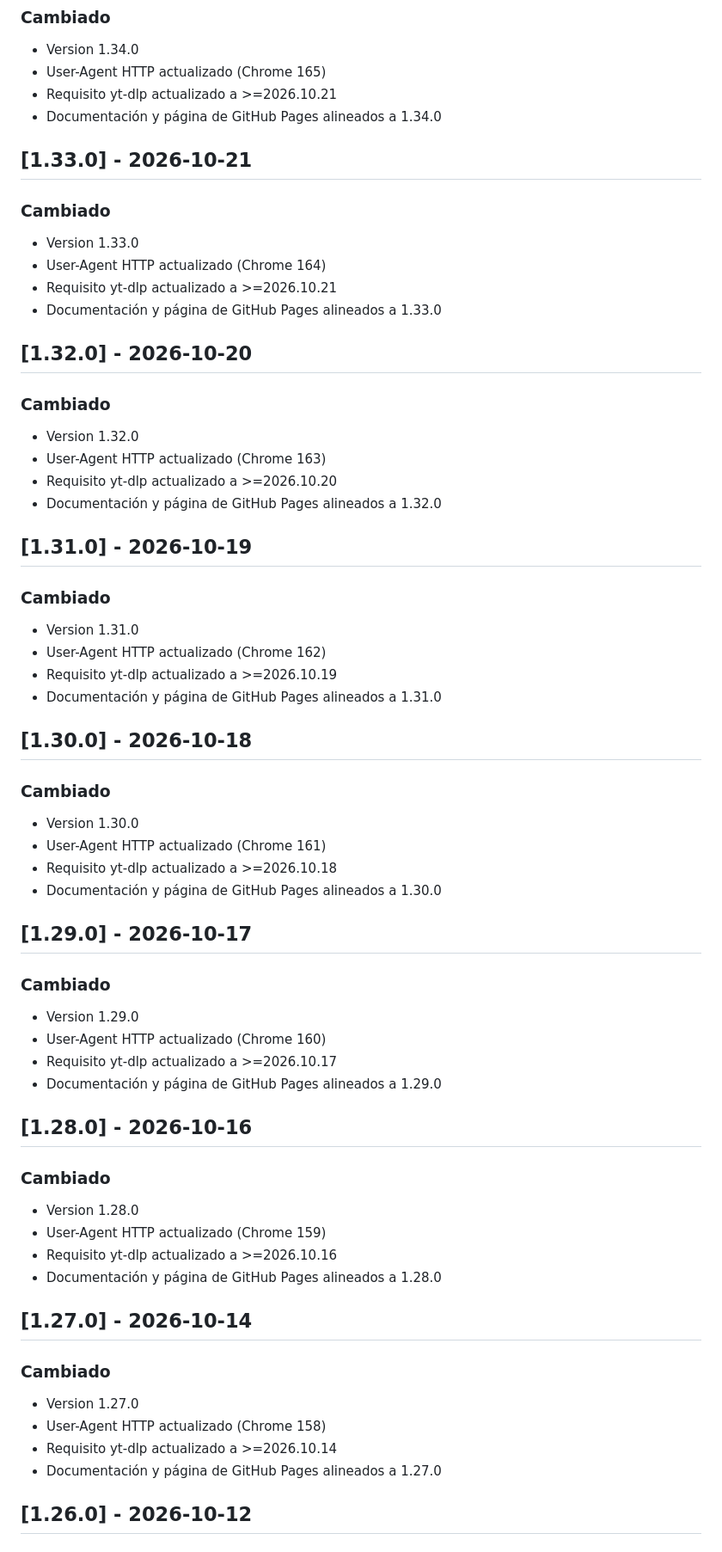
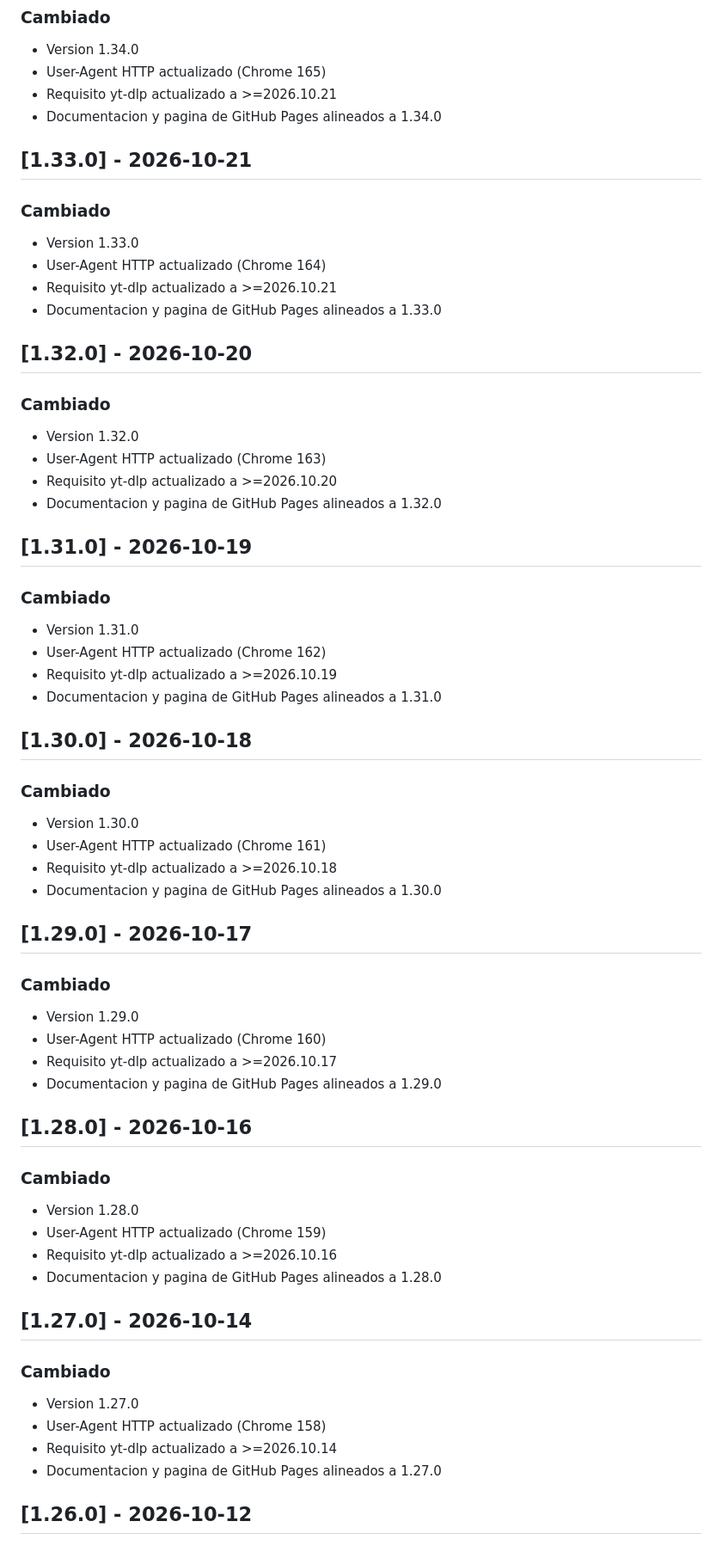
Before and after one commit to Doriogamer/DownloaderMD, a Markdown page: CHANGELOG.md, the part around one of its changes. Shown at 86% size. GitHub-like rendering.

```diff
--- a/CHANGELOG.md
+++ b/CHANGELOG.md
@@ -57,7 +65,7 @@ Todos los cambios notables en este proyecto seran documentados en este archivo.
 - Version 1.34.0
 - User-Agent HTTP actualizado (Chrome 165)
 - Requisito yt-dlp actualizado a >=2026.10.21
-- Documentación y página de GitHub Pages alineados a 1.34.0
+- Documentacion y pagina de GitHub Pages alineados a 1.34.0
 
 ## [1.33.0] - 2026-10-21
 
@@ -65,7 +73,7 @@ Todos los cambios notables en este proyecto seran documentados en este archivo.
 - Version 1.33.0
 - User-Agent HTTP actualizado (Chrome 164)
 - Requisito yt-dlp actualizado a >=2026.10.21
-- Documentación y página de GitHub Pages alineados a 1.33.0
+- Documentacion y pagina de GitHub Pages alineados a 1.33.0
 
 ## [1.32.0] - 2026-10-20
 
@@ -73,7 +81,7 @@ Todos los cambios notables en este proyecto seran documentados en este archivo.
 - Version 1.32.0
 - User-Agent HTTP actualizado (Chrome 163)
 - Requisito yt-dlp actualizado a >=2026.10.20
-- Documentación y página de GitHub Pages alineados a 1.32.0
+- Documentacion y pagina de GitHub Pages alineados a 1.32.0
 
 ## [1.31.0] - 2026-10-19
 
@@ -81,7 +89,7 @@ Todos los cambios notables en este proyecto seran documentados en este archivo.
 - Version 1.31.0
 - User-Agent HTTP actualizado (Chrome 162)
 - Requisito yt-dlp actualizado a >=2026.10.19
-- Documentación y página de GitHub Pages alineados a 1.31.0
+- Documentacion y pagina de GitHub Pages alineados a 1.31.0
 
 ## [1.30.0] - 2026-10-18
 
@@ -89,7 +97,7 @@ Todos los cambios notables en este proyecto seran documentados en este archivo.
 - Version 1.30.0
 - User-Agent HTTP actualizado (Chrome 161)
 - Requisito yt-dlp actualizado a >=2026.10.18
-- Documentación y página de GitHub Pages alineados a 1.30.0
+- Documentacion y pagina de GitHub Pages alineados a 1.30.0
 
 ## [1.29.0] - 2026-10-17
 
@@ -97,7 +105,7 @@ Todos los cambios notables en este proyecto seran documentados en este archivo.
 - Version 1.29.0
 - User-Agent HTTP actualizado (Chrome 160)
 - Requisito yt-dlp actualizado a >=2026.10.17
-- Documentación y página de GitHub Pages alineados a 1.29.0
+- Documentacion y pagina de GitHub Pages alineados a 1.29.0
 
 ## [1.28.0] - 2026-10-16
 
@@ -105,7 +113,7 @@ Todos los cambios notables en este proyecto seran documentados en este archivo.
 - Version 1.28.0
 - User-Agent HTTP actualizado (Chrome 159)
 - Requisito yt-dlp actualizado a >=2026.10.16
-- Documentación y página de GitHub Pages alineados a 1.28.0
+- Documentacion y pagina de GitHub Pages alineados a 1.28.0
 
 ## [1.27.0] - 2026-10-14
 
@@ -113,7 +121,7 @@ Todos los cambios notables en este proyecto seran documentados en este archivo.
 - Version 1.27.0
 - User-Agent HTTP actualizado (Chrome 158)
 - Requisito yt-dlp actualizado a >=2026.10.14
-- Documentación y página de GitHub Pages alineados a 1.27.0
+- Documentacion y pagina de GitHub Pages alineados a 1.27.0
 
 ## [1.26.0] - 2026-10-12
 
```
Also changed, not shown: other parts of CHANGELOG.md (+21 -13 lines), README.md (+1 -1 lines).
